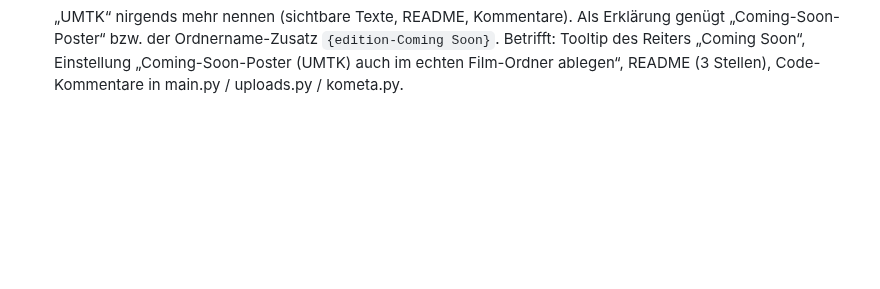
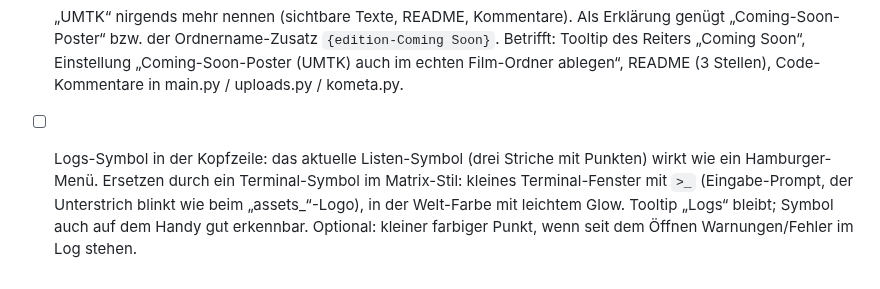
Before and after one commit to p5lukas/p5assets, a Markdown page: TODO.md, the part around the change. GitHub-like rendering; blank space fills up the shorter version.

Commit message:
TODO: Logs-Symbol im Matrix-Stil
Co-Authored-By: Claude Sonnet 5.5 <noreply@anthropic.com>
Claude-Session: https://claude.ai/code/session_01JoFLcQEW7QhHAh66qJqz46

```diff
--- a/TODO.md
+++ b/TODO.md
@@ -104,3 +104,4 @@ Alle bisher gesammelten Punkte sind in Version 2 umgesetzt. Neue Beobachtungen b
 - [ ] Neuer Reiter „In Plex, Poster fehlt“ (Arbeitstitel; vom Nutzer „Bei Plex ohne Poster“): Titel, die in Plex vorhanden sind, bei denen aber mindestens ein Kometa-Asset fehlt (Film: Poster; Serie: Serienposter oder eine Staffel). Gegenüber „Fehlende“ (dort stehen auch Titel, die nur in Sonarr/Radarr/Ordner existieren) ist das genau der Teil, der in Plex schon sichtbar ist und jetzt ein Poster braucht. Mit Zähler, kombinierbar mit Quellenauswahl, ohne A–Z-Aufteilung, Nachladen beim Scrollen. Coming-Soon-Platzhalter ohne Poster zählen hier ebenfalls mit (sie sind in Plex sichtbar). Reihenfolge der Reiter: Alle · Fehlende · In Plex, Poster fehlt · Vollständig · Coming Soon · Noch nicht in Plex.
 - [ ] Vorschaubild-Cache: JPEG-Qualität von 40 auf 50 erhöhen (Breite 360 px bleibt). Neue Cache-Version (`thumbs-v3`), der Ordner `thumbs-v2` wird beim Start automatisch gelöscht; die Vorschaubilder entstehen danach beim ersten Anzeigen neu.
 - [ ] „UMTK“ nirgends mehr nennen (sichtbare Texte, README, Kommentare). Als Erklärung genügt „Coming-Soon-Poster“ bzw. der Ordnername-Zusatz `{edition-Coming Soon}`. Betrifft: Tooltip des Reiters „Coming Soon“, Einstellung „Coming-Soon-Poster (UMTK) auch im echten Film-Ordner ablegen“, README (3 Stellen), Code-Kommentare in main.py / uploads.py / kometa.py.
+- [ ] Logs-Symbol in der Kopfzeile: das aktuelle Listen-Symbol (drei Striche mit Punkten) wirkt wie ein Hamburger-Menü. Ersetzen durch ein Terminal-Symbol im Matrix-Stil: kleines Terminal-Fenster mit `>_` (Eingabe-Prompt, der Unterstrich blinkt wie beim „assets_“-Logo), in der Welt-Farbe mit leichtem Glow. Tooltip „Logs“ bleibt; Symbol auch auf dem Handy gut erkennbar. Optional: kleiner farbiger Punkt, wenn seit dem Öffnen Warnungen/Fehler im Log stehen.
```
